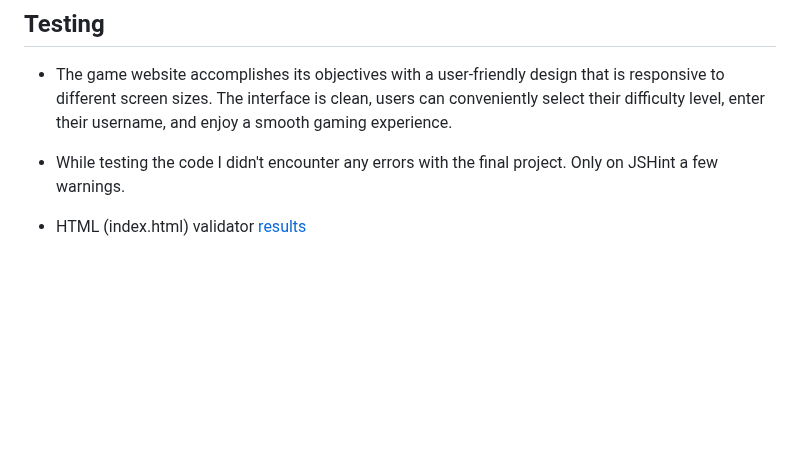
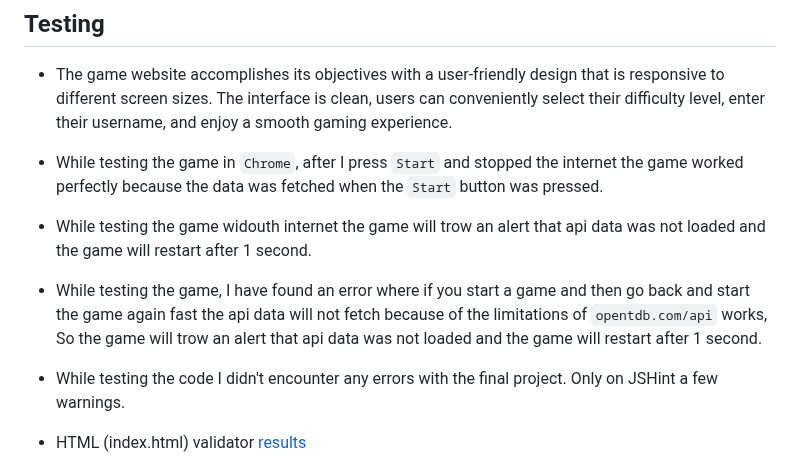
Before and after one commit to xttrust/Tech-Master-Quiz, a Markdown page: README.md, the part around the change. Drawn GitHub-style; blank space fills up the shorter version.

Commit message:
README: added more testing

```diff
--- a/README.md
+++ b/README.md
@@ -254,6 +254,10 @@ The footer will be as simple as a text "For educational purposes only".
 
 - The game website accomplishes its objectives with a user-friendly design that is responsive to different screen sizes. The interface is clean, users can conveniently select their difficulty level, enter their username, and enjoy a smooth gaming experience.
 
+- While testing the game in ``Chrome``, after I press ``Start`` and stopped the internet the game worked perfectly because the data was fetched when the ``Start`` button was pressed.
+- While testing the game widouth internet the game will trow an alert that api data was not loaded and the game will restart after 1 second.
+- While testing the game, I have found an error where if you start a game and then go back and start the game again fast the api data will not fetch because of the limitations of ``opentdb.com/api`` works, So the game will trow an alert that api data was not loaded and the game will restart after 1 second.
+
 - While testing the code I didn't encounter any errors with the final project. Only on JSHint a few warnings.
 - HTML (index.html) validator [results](wireframes/html-validator.png "W3C HTML")
 - CSS validator [results](wireframes/css-validator.png "W3C CSS")
```
